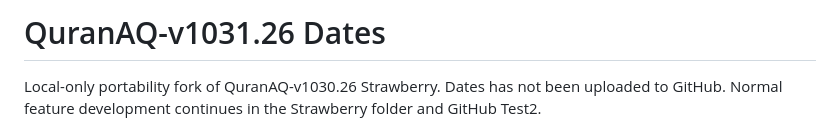
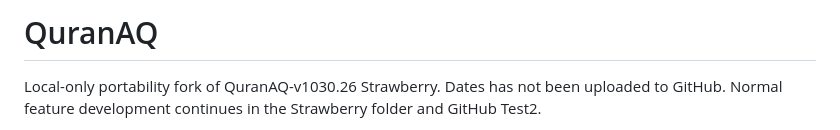
Before and after one commit to hassanme2050/Quran-Arabic-Quiz, a Markdown page: QuranAQ-v1031.26 Dates/README.md, the part around the change. Rendered like a GitHub page.

Commit message:
Rename project and clarify folder structure
Updated the README to reflect the new project name and structure.

```diff
--- a/QuranAQ-v1031.26 Dates/README.md
+++ b/QuranAQ-v1031.26 Dates/README.md
@@ -1,4 +1,4 @@
-# QuranAQ-v1031.26 Dates
+# QuranAQ
 
 Local-only portability fork of QuranAQ-v1030.26 Strawberry. Dates has not been uploaded to GitHub. Normal feature development continues in the Strawberry folder and GitHub Test2.
 
```
